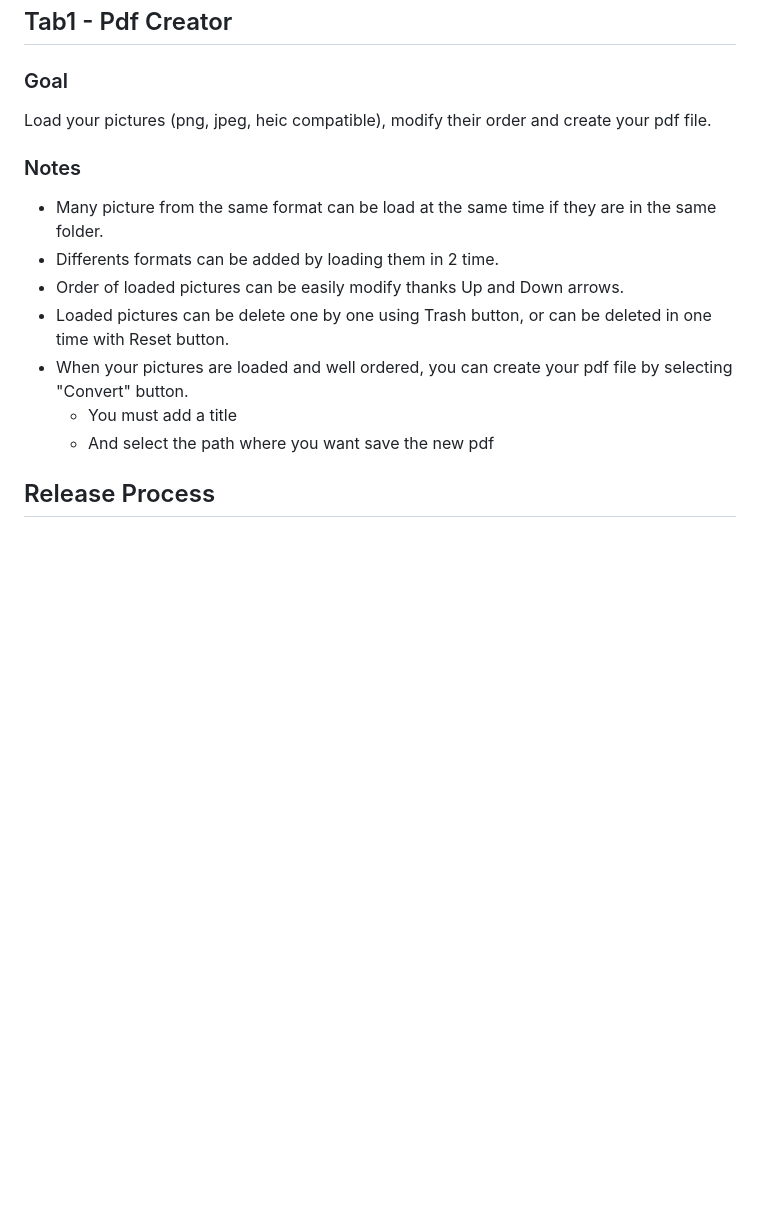
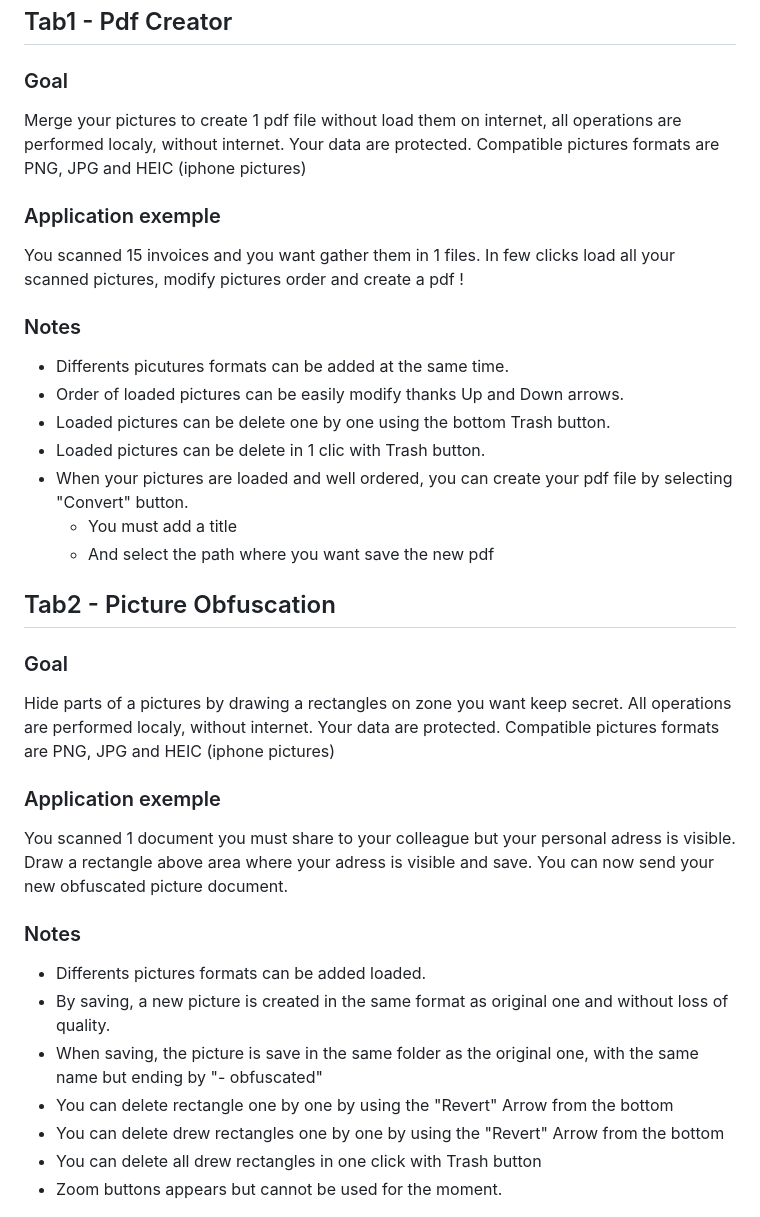
Before and after one commit to AdriMil/OfficeAssistant, a Markdown page: README.md, the part around one of its changes. Rendered like a GitHub page; blank space fills up the shorter version.

Commit message:
📝 Complete ReadMe

```diff
--- a/README.md
+++ b/README.md
@@ -3,16 +3,36 @@
 ## Tab1 - Pdf Creator
 
 ### Goal
-Load your pictures (png, jpeg, heic compatible), modify their order and create your pdf file.
+Merge your pictures to create 1 pdf file without load them on internet, all operations are performed localy, without internet. Your data are protected. Compatible pictures formats are PNG, JPG and HEIC (iphone pictures)
+
+### Application exemple
+You scanned 15 invoices and you want gather them in 1 files. In few clicks load all your scanned pictures, modify pictures order and create a pdf !
 
 ### Notes
-- Many picture from the same format can be load at the same time if they are in the same folder.
-- Differents formats can be added by loading them in 2 time.
+- Differents picutures formats can be added at the same time.
 - Order of loaded pictures can be easily modify thanks Up and Down arrows.
-- Loaded pictures can be delete one by one using Trash button, or can be deleted in one time with Reset button.
+- Loaded pictures can be delete one by one using the bottom Trash button.
+- Loaded pictures can be delete in 1 clic with Trash button.
 - When your pictures are loaded and well ordered, you can create your pdf file by selecting "Convert" button.
     * You must add a title
     * And select the path where you want save the new pdf
 
+## Tab2 - Picture Obfuscation
 
-## Release Process
+### Goal
+Hide parts of a pictures by drawing a rectangles on zone you want keep secret.
+All operations are performed localy, without internet. Your data are protected.
+Compatible pictures formats are PNG, JPG and HEIC (iphone pictures)
+
+### Application exemple
+You scanned 1 document you must share to your colleague but your personal adress is visible. Draw a rectangle above area where your adress is visible and save. You can now send your new obfuscated picture document.
+
+### Notes
+- Differents pictures formats can be added loaded.
+- By saving, a new picture is created in the same format as original one and without loss of quality.
+- When saving, the picture is save in the same folder as the original one, with the same name but ending by "- obfuscated"
+- You can delete rectangle one by one by using the "Revert" Arrow from the bottom
+- You can delete drew rectangles one by one by using the "Revert" Arrow from the bottom
+- You can delete all drew rectangles in one click with Trash button
+- Zoom buttons appears but cannot be used for the moment.
+
```
Also changed, not shown: other parts of README.md (+18 -0 lines), Documentation/ExeDownload.png (added), Documentation/LastRelease.png (added), Documentation/WindowDefenderWarning.png (added).
